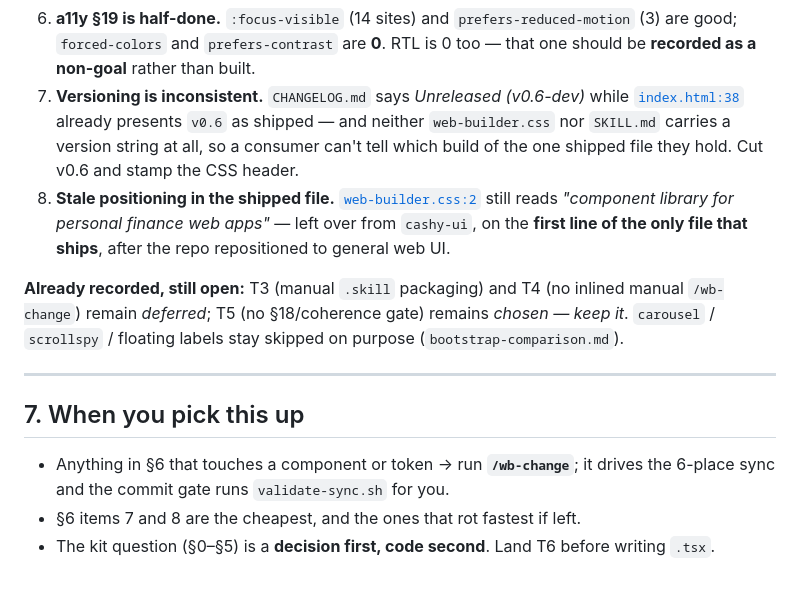
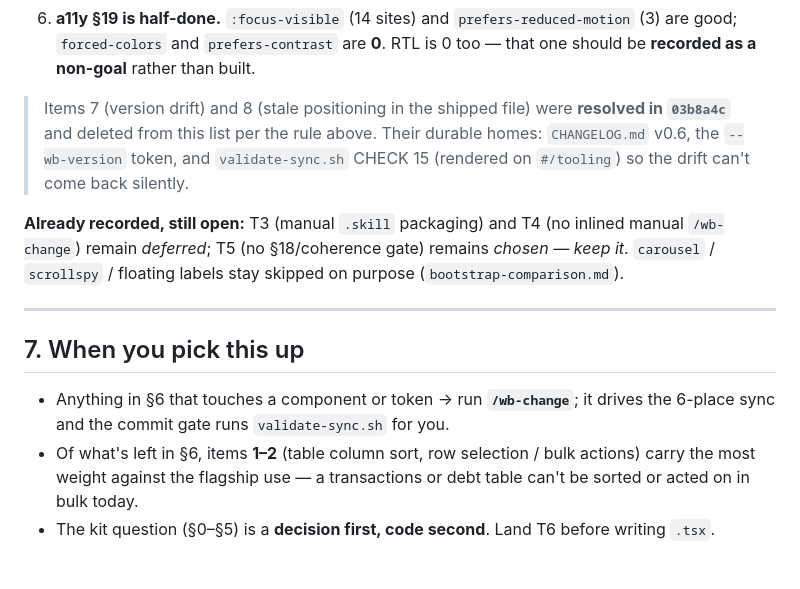
Before and after one commit to vudat081299/web-builder-skill, a Markdown page: HANDOFF.md, the part around the change. Rendered like a GitHub page.

Commit message:
docs(handoff): retire items 7-8, repoint 'pick this up next' at the table gaps
Per HANDOFF's own rule — a resolved item leaves this file and its outcome moves to
a permanent home (CHANGELOG v0.6, the --wb-version token, CHECK 15 on #/tooling).

Co-Authored-By: Claude Opus 5 <noreply@anthropic.com>

```diff
--- a/HANDOFF.md
+++ b/HANDOFF.md
@@ -153,13 +153,9 @@ Independent of the kit question, ordered by value against the flagship use (mone
 6. **a11y §19 is half-done.** `:focus-visible` (14 sites) and `prefers-reduced-motion` (3) are good;
    `forced-colors` and `prefers-contrast` are **0**. RTL is 0 too — that one should be **recorded as a non-goal**
    rather than built.
-7. **Versioning is inconsistent.** `CHANGELOG.md` says *Unreleased (v0.6-dev)* while
-   [`index.html:38`](web-builder/assets/index.html:38) already presents `v0.6` as shipped — and neither
-   `web-builder.css` nor `SKILL.md` carries a version string at all, so a consumer can't tell which build of
-   the one shipped file they hold. Cut v0.6 and stamp the CSS header.
-8. **Stale positioning in the shipped file.** [`web-builder.css:2`](web-builder/assets/web-builder.css:2) still
-   reads *"component library for personal finance web apps"* — left over from `cashy-ui`, on the **first line of
-   the only file that ships**, after the repo repositioned to general web UI.
+> Items 7 (version drift) and 8 (stale positioning in the shipped file) were **resolved in `03b8a4c`** and
+> deleted from this list per the rule above. Their durable homes: `CHANGELOG.md` v0.6, the `--wb-version`
+> token, and `validate-sync.sh` CHECK 15 (rendered on `#/tooling`) so the drift can't come back silently.
 
 **Already recorded, still open:** T3 (manual `.skill` packaging) and T4 (no inlined manual `/wb-change`) remain
 *deferred*; T5 (no §18/coherence gate) remains *chosen — keep it*. `carousel` / `scrollspy` / floating labels
@@ -171,5 +167,6 @@ stay skipped on purpose (`bootstrap-comparison.md`).
 
 - Anything in §6 that touches a component or token → run **`/wb-change`**; it drives the 6-place sync and the
   commit gate runs `validate-sync.sh` for you.
-- §6 items 7 and 8 are the cheapest, and the ones that rot fastest if left.
+- Of what's left in §6, items **1–2** (table column sort, row selection / bulk actions) carry the most weight
+  against the flagship use — a transactions or debt table can't be sorted or acted on in bulk today.
 - The kit question (§0–§5) is a **decision first, code second**. Land T6 before writing `.tsx`.
```
